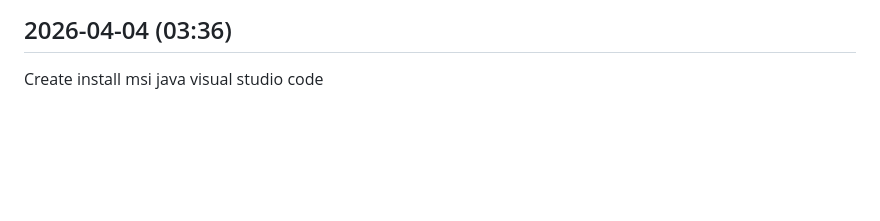
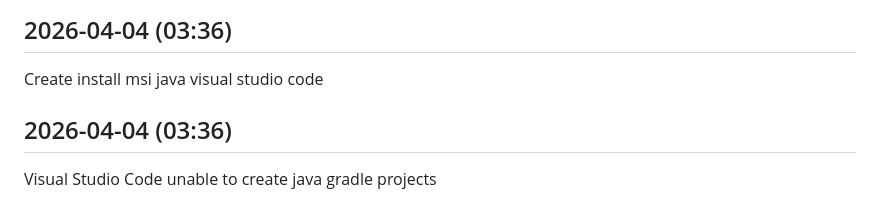
Before and after one commit to kousikkaranam/daily-works, a Markdown page: content/java-tips.md, the part around the change. Rendered like a GitHub page; blank space fills up the shorter version.

```diff
--- a/content/java-tips.md
+++ b/content/java-tips.md
@@ -334,3 +334,6 @@ Recommendation of material, YouTube channel etc for dentist loving computer scie
 
 ## 2026-04-04 (03:36)
 Create install msi java visual studio code
+
+## 2026-04-04 (03:36)
+Visual Studio Code unable to create java gradle projects
```
Also changed, not shown: content/anime-quotes.md (+4 -0 lines), content/tech-news.md (+3 -0 lines).
